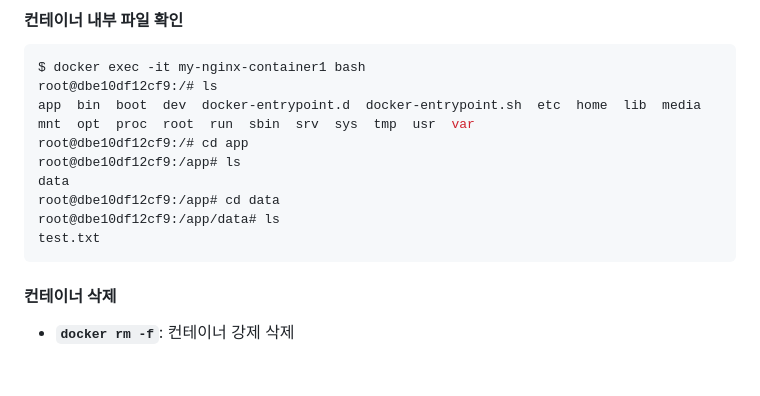
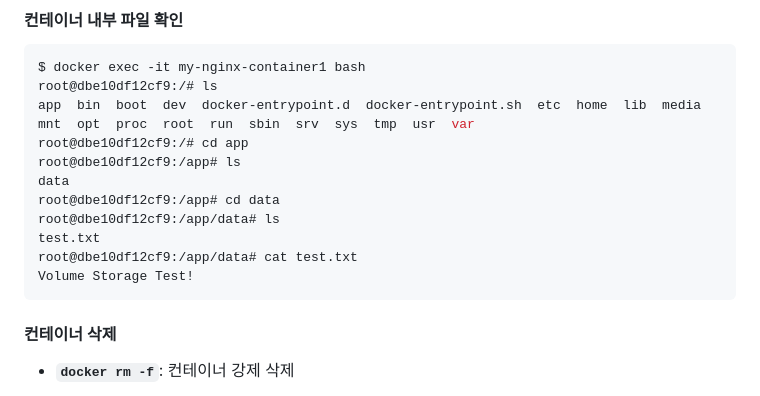
Before and after one commit to wilderif/codyssey-e1-1, a Markdown page: docs/docker-basics-2.md, the part around the change. GitHub-like rendering; blank space fills up the shorter version.

Commit message:
Update docker basics 2

````diff
--- a/docs/docker-basics-2.md
+++ b/docs/docker-basics-2.md
@@ -132,6 +132,8 @@ data
 root@dbe10df12cf9:/app# cd data
 root@dbe10df12cf9:/app/data# ls
 test.txt
+root@dbe10df12cf9:/app/data# cat test.txt
+Volume Storage Test!
 ```
 
 #### 컨테이너 삭제
````
